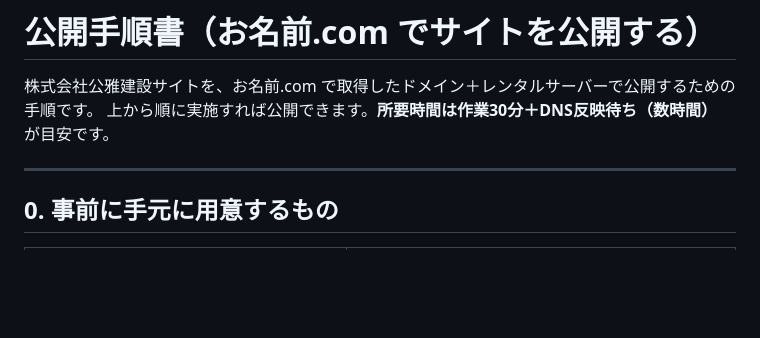
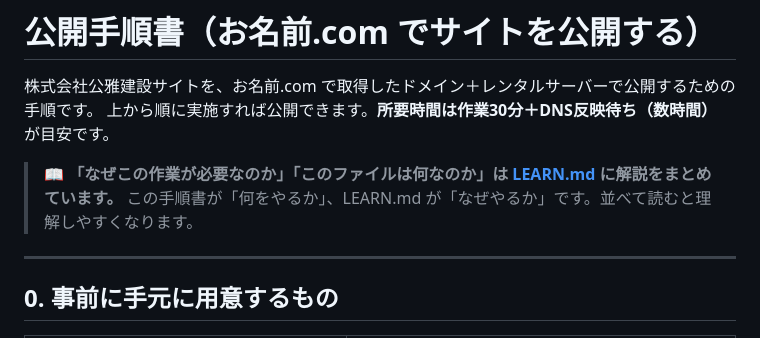
Before and after one commit to Fshin927/koga-kensetsu-hp, a Markdown page: DEPLOY.md, the part around the change. Drawn GitHub-style; blank space fills up the shorter version.

```diff
--- a/DEPLOY.md
+++ b/DEPLOY.md
@@ -2,6 +2,9 @@
 
 株式会社公雅建設サイトを、お名前.com で取得したドメイン＋レンタルサーバーで公開するための手順です。
 上から順に実施すれば公開できます。**所要時間は作業30分＋DNS反映待ち（数時間）** が目安です。
+
+> 📖 **「なぜこの作業が必要なのか」「このファイルは何なのか」は [LEARN.md](LEARN.md) に解説をまとめています。**
+> この手順書が「何をやるか」、LEARN.md が「なぜやるか」です。並べて読むと理解しやすくなります。
 
 ---
 
```
Also changed, not shown: LEARN.md (added, +379 -0 lines).
